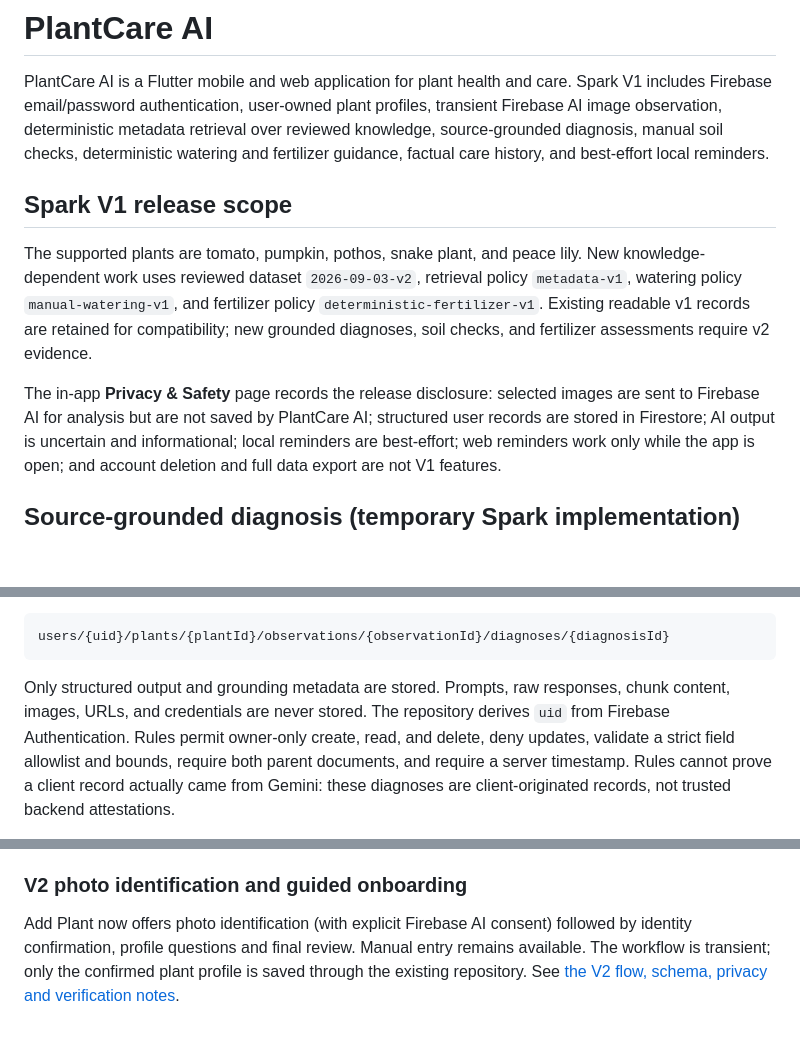
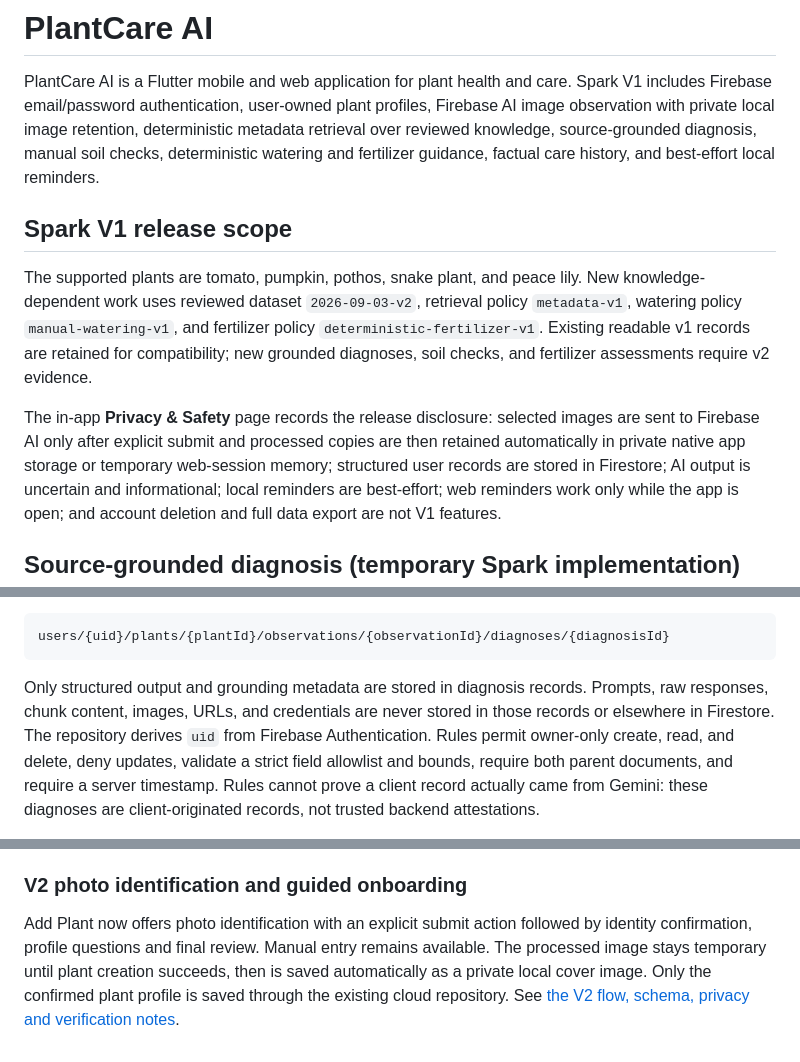
Before and after one commit to tafsin/plantCareAI, a Markdown page: README.md, 3 parts joined by grey strips. Drawn GitHub-style; blank space fills up the shorter version.

Commit message:
docs: explain automatic local image retention

````diff
--- a/README.md
+++ b/README.md
@@ -2,7 +2,7 @@
 
 PlantCare AI is a Flutter mobile and web application for plant health and care.
 Spark V1 includes Firebase email/password authentication, user-owned plant
-profiles, transient Firebase AI image observation, deterministic metadata
+profiles, Firebase AI image observation with private local image retention, deterministic metadata
 retrieval over reviewed knowledge, source-grounded diagnosis, manual soil
 checks, deterministic watering and fertilizer guidance, factual care history,
 and best-effort local reminders.
@@ -17,7 +17,7 @@ for compatibility; new grounded diagnoses, soil checks, and fertilizer
 assessments require v2 evidence.
 
 The in-app **Privacy & Safety** page records the release disclosure: selected
-images are sent to Firebase AI for analysis but are not saved by PlantCare AI;
+images are sent to Firebase AI only after explicit submit and processed copies are then retained automatically in private native app storage or temporary web-session memory;
 structured user records are stored in Firestore; AI output is uncertain and
 informational; local reminders are best-effort; web reminders work only while
 the app is open; and account deletion and full data export are not V1 features.
@@ -48,8 +48,9 @@ Validated diagnoses are immutable at:
 users/{uid}/plants/{plantId}/observations/{observationId}/diagnoses/{diagnosisId}
 ```
 
-Only structured output and grounding metadata are stored. Prompts, raw
-responses, chunk content, images, URLs, and credentials are never stored. The
+Only structured output and grounding metadata are stored in diagnosis records.
+Prompts, raw responses, chunk content, images, URLs, and credentials are never
+stored in those records or elsewhere in Firestore. The
 repository derives `uid` from Firebase Authentication. Rules permit owner-only
 create, read, and delete, deny updates, validate a strict field allowlist and
 bounds, require both parent documents, and require a server timestamp. Rules
@@ -939,8 +941,9 @@ cancellation; verify configuration if account selection repeatedly dismisses.
 
 ### V2 photo identification and guided onboarding
 
-Add Plant now offers photo identification (with explicit Firebase AI consent)
+Add Plant now offers photo identification with an explicit submit action
 followed by identity confirmation, profile questions and final review. Manual
-entry remains available. The workflow is transient; only the confirmed plant
-profile is saved through the existing repository. See
+entry remains available. The processed image stays temporary until plant
+creation succeeds, then is saved automatically as a private local cover image.
+Only the confirmed plant profile is saved through the existing cloud repository. See
 [the V2 flow, schema, privacy and verification notes](docs/photo-identification-v2.md).
````
Also changed, not shown: other parts of README.md (+2 -1 lines), AGENTS.md (+1 -1 lines), docs/photo-identification-v2.md (+31 -29 lines).
